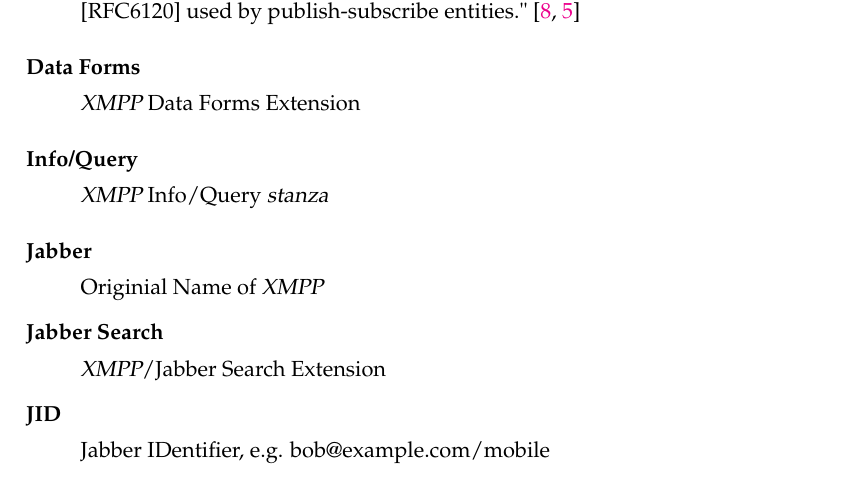
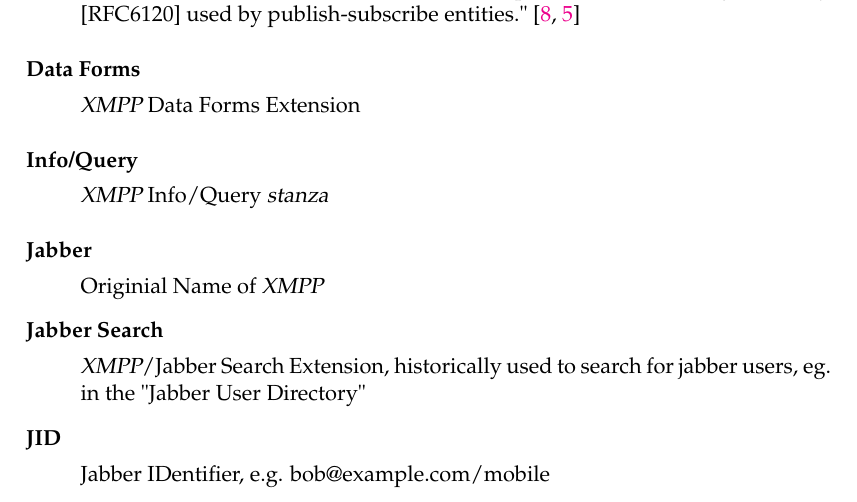
Before and after one commit to xmpp-grid-broker/documents, a LaTeX thesis (documents/final-submission-document/final-submission-document.tex, which reads documents/final-submission-document/glossar.tex): part of page 37 of 58, cut so that both start at the same text. Compiled offline with pdfLaTeX.

Commit message:
Improve jabber search glossary description

```diff
--- a/documents/final-submission-document/glossar.tex
+++ b/documents/final-submission-document/glossar.tex
@@ -15,7 +15,7 @@
 
 \newglossaryentry{jabber-search}{
     name={Jabber Search},
-    description={\gls{xmpp}/Jabber Search Extension}
+    description={\gls{xmpp}/Jabber Search Extension, historically used to search for jabber users, eg. in the "Jabber User Directory"}
 }
 
 \newglossaryentry{pubsub}{
```
